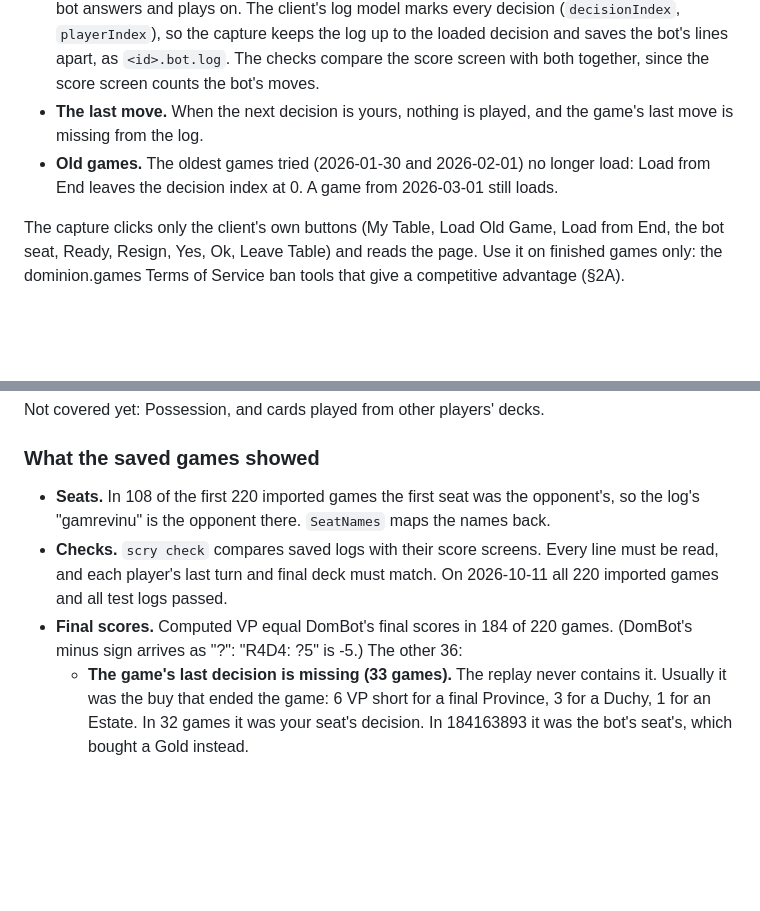
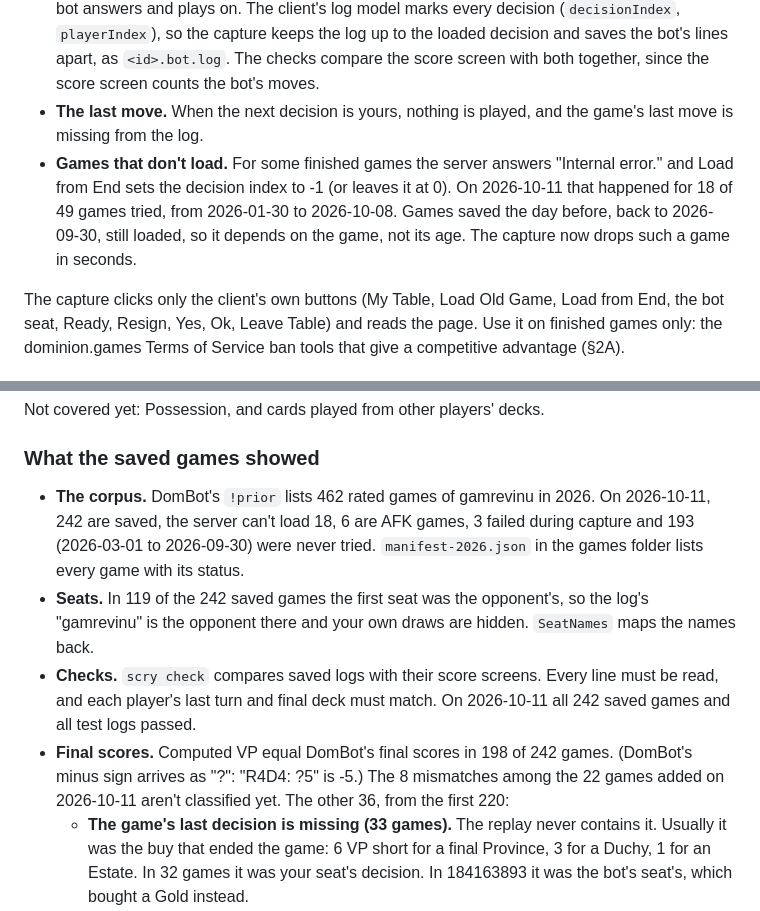
Before and after one commit to yourconscience/scrying-pool, a Markdown page: README.md, 2 parts joined by grey strips. Rendered like a GitHub page; blank space fills up the shorter version.

Commit message:
README and SPEC: 2026 corpus fixed, games the server can't load

```diff
--- a/README.md
+++ b/README.md
@@ -42,7 +42,7 @@ How loading a finished game works, as tested on 2026-10-11:
 - **Where it stops.** "Load from End" gives the highest decision index the server takes (one more is reset to it). The game is replayed up to that decision, and the seat that owns it decides next.
 - **Bot moves.** When the next decision is the bot's seat's (the game ended with a resignation), the bot answers and plays on. The client's log model marks every decision (`decisionIndex`, `playerIndex`), so the capture keeps the log up to the loaded decision and saves the bot's lines apart, as `<id>.bot.log`. The checks compare the score screen with both together, since the score screen counts the bot's moves.
 - **The last move.** When the next decision is yours, nothing is played, and the game's last move is missing from the log.
-- **Old games.** The oldest games tried (2026-01-30 and 2026-02-01) no longer load: Load from End leaves the decision index at 0. A game from 2026-03-01 still loads.
+- **Games that don't load.** For some finished games the server answers "Internal error." and Load from End sets the decision index to -1 (or leaves it at 0). On 2026-10-11 that happened for 18 of 49 games tried, from 2026-01-30 to 2026-10-08. Games saved the day before, back to 2026-09-30, still loaded, so it depends on the game, not its age. The capture now drops such a game in seconds.
 
 The capture clicks only the client's own buttons (My Table, Load Old Game, Load from End, the bot seat, Ready, Resign, Yes, Ok, Leave Table) and reads the page. Use it on finished games only: the dominion.games Terms of Service ban tools that give a competitive advantage (§2A).
 
@@ -76,9 +76,10 @@ Not covered yet: Possession, and cards played from other players' decks.
 
 ### What the saved games showed
 
-- **Seats.** In 108 of the first 220 imported games the first seat was the opponent's, so the log's "gamrevinu" is the opponent there. `SeatNames` maps the names back.
-- **Checks.** `scry check` compares saved logs with their score screens. Every line must be read, and each player's last turn and final deck must match. On 2026-10-11 all 220 imported games and all test logs passed.
-- **Final scores.** Computed VP equal DomBot's final scores in 184 of 220 games. (DomBot's minus sign arrives as "?": "R4D4: ?5" is -5.) The other 36:
+- **The corpus.** DomBot's `!prior` lists 462 rated games of gamrevinu in 2026. On 2026-10-11, 242 are saved, the server can't load 18, 6 are AFK games, 3 failed during capture and 193 (2026-03-01 to 2026-09-30) were never tried. `manifest-2026.json` in the games folder lists every game with its status.
+- **Seats.** In 119 of the 242 saved games the first seat was the opponent's, so the log's "gamrevinu" is the opponent there and your own draws are hidden. `SeatNames` maps the names back.
+- **Checks.** `scry check` compares saved logs with their score screens. Every line must be read, and each player's last turn and final deck must match. On 2026-10-11 all 242 saved games and all test logs passed.
+- **Final scores.** Computed VP equal DomBot's final scores in 198 of 242 games. (DomBot's minus sign arrives as "?": "R4D4: ?5" is -5.) The 8 mismatches among the 22 games added on 2026-10-11 aren't classified yet. The other 36, from the first 220:
   - **The game's last decision is missing (33 games).** The replay never contains it. Usually it was the buy that ended the game: 6 VP short for a final Province, 3 for a Duchy, 1 for an Estate. In 32 games it was your seat's decision. In 184163893 it was the bot's seat's, which bought a Gold instead.
   - **Both players are short (2 games, 184149206 and 184162961).** The game went on past the decisions the server keeps.
   - **8 VP more than DomBot (1 game, 184308261).** Not explained yet.
```
Also changed, not shown: SPEC.md (+8 -0 lines).
